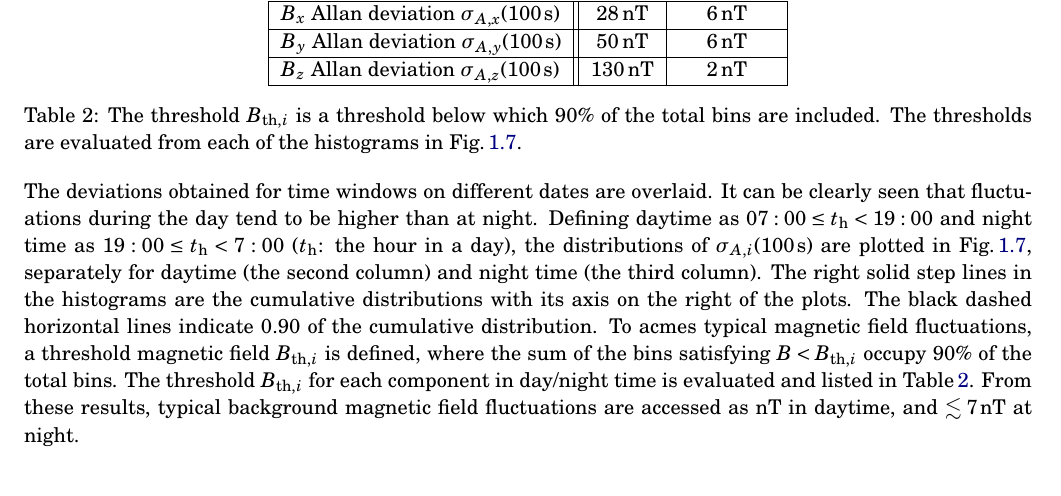
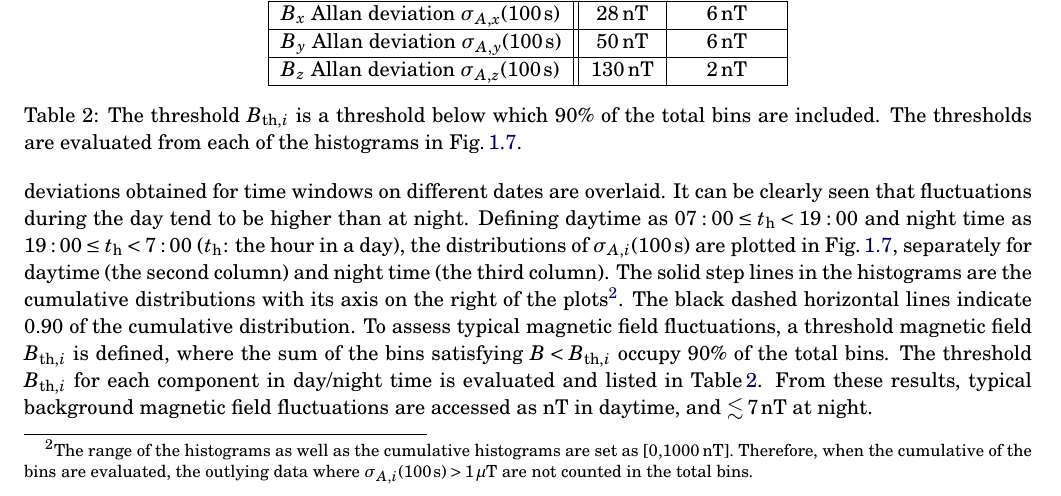
Before and after one commit to takashihiguchi/docs-tucan-CDR_AMC, a LaTeX document (main.tex, which reads sections/012AMC.tex): part of page 9 of 10, cut so that both start at the same text. Compiled offline with pdfLaTeX.

Commit message:
Updates from Overleaf

```diff
--- a/sections/012AMC.tex
+++ b/sections/012AMC.tex
@@ -219,7 +219,7 @@ The transients of the Allan deviations are shown in the right plots of Fig.\,\re
 \end{figure}
 
 In the left column of  Fig.\,\ref{fig:amc_stability-day-night}, the Allan deviations $\sigma_{A,i} (100\,\mathrm{s})$ are plotted as functions of hour in a day. The deviations obtained for time windows on different dates are overlaid. It can be clearly seen that fluctuations during the day tend to be higher than at night. Defining daytime as
-$07:00\leq t_{\mathrm{h}}<19:00$ and night time as $19:00\leq t_{\mathrm{h}}<7:00$ ($t_{\mathrm{h}}$: the hour in a day), the distributions of $\sigma_{A,i} (100\,\mathrm{s})$ are plotted in Fig.\,\ref{fig:amc_stability-day-night}, separately for daytime (the second column) and night time (the third column).  The right solid step lines in the histograms are the cumulative distributions with its axis on the right of the plots. The black dashed horizontal lines indicate 0.90 of the cumulative distribution. To acmes typical magnetic field fluctuations,  a threshold magnetic field $B_{\mathrm{th},i}$  is defined, where the sum of the bins satisfying $B<B_{\mathrm{th},i}$ occupy  90\% of the total bins.  The threshold $B_{\mathrm{th},i}$ for each component in day/night time is evaluated and listed in
+$07:00\leq t_{\mathrm{h}}<19:00$ and night time as $19:00\leq t_{\mathrm{h}}<7:00$ ($t_{\mathrm{h}}$: the hour in a day), the distributions of $\sigma_{A,i} (100\,\mathrm{s})$ are plotted in Fig.\,\ref{fig:amc_stability-day-night}, separately for daytime (the second column) and night time (the third column).  The  solid step lines in the histograms are the cumulative distributions with its axis on the right of the plots\footnote{The range of the histograms as well as the cumulative histograms are set as [0,1000\,nT]. Therefore, when the cumulative of the bins are evaluated, the outlying data where $\sigma_{A,i}(100\,\mathrm{s})>1\,\mu$T are not counted in the total bins.}. The black dashed horizontal lines indicate 0.90 of the cumulative distribution. To assess typical magnetic field fluctuations,  a threshold magnetic field $B_{\mathrm{th},i}$  is defined, where the sum of the bins satisfying $B<B_{\mathrm{th},i}$ occupy  90\% of the total bins.  The threshold $B_{\mathrm{th},i}$ for each component in day/night time is evaluated and listed in
 Table\,\ref{tab:amc_stability}. From these results, typical background magnetic field  fluctuations are accessed as  $\mathrm{nT}$ in daytime, and $\lesssim 7\,\mathrm{nT}$ at night.
 
 \begin{table}[tb!]
```
